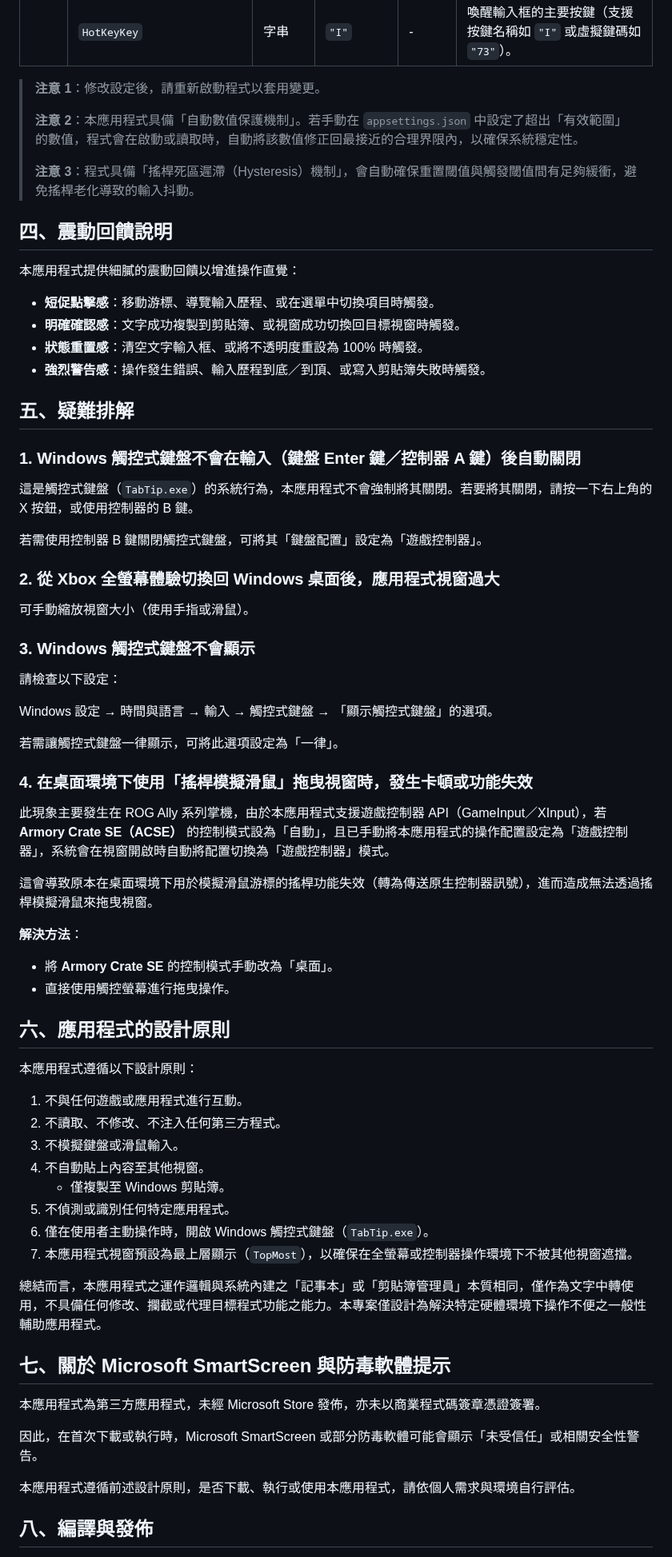
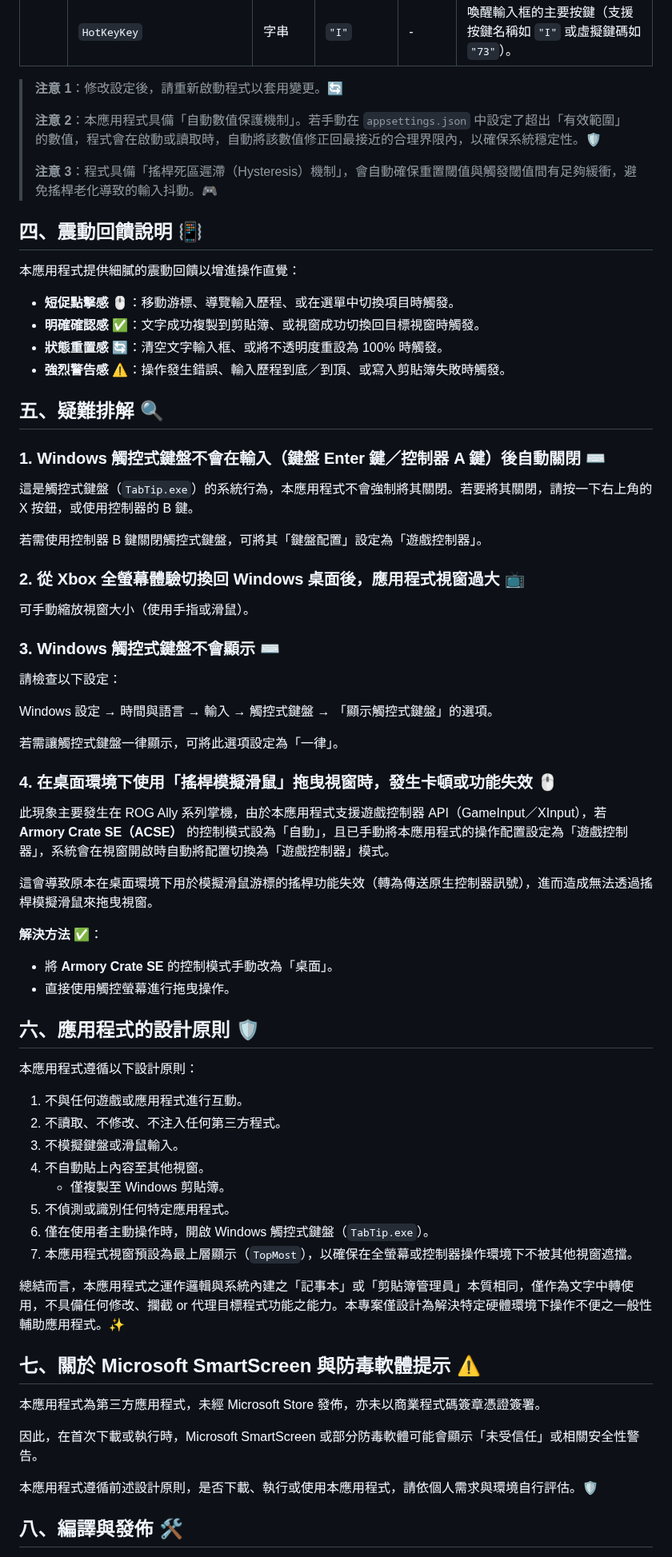
Before and after one commit to rubujo/InputBox, a Markdown page: README.md, the part around one of its changes. Shown at 80% size. Rendered like a GitHub page.

Commit message:
docs(readme): 優化視覺引導並潤飾內容
- 為各標題與功能項目加入對應的 Emoji，提升閱讀直覺與視覺親和力。
- 微調部分語句敘述與標點符號，優化整體排版與內容流暢度。
- 同步調整多處項目的圖示標記，確保視覺引導的一致性。

```diff
--- a/README.md
+++ b/README.md
@@ -154,34 +154,34 @@
 | **快速鍵** | `HotKeyModifiers` | 字串 | `"Alt, Control, Shift"` | - | 喚醒輸入框的修飾鍵組合。可填寫：`Alt`、`Control`、`Shift`、`Win`，多個修飾鍵請以逗號隔開。例如 **Win** + **Ctrl** + **I** 請設為 `"Win, Control"`。 |
 | | `HotKeyKey` | 字串 | `"I"` | - | 喚醒輸入框的主要按鍵（支援按鍵名稱如 `"I"` 或虛擬鍵碼如 `"73"`）。 |
 
-> **注意 1**：修改設定後，請重新啟動程式以套用變更。
+> **注意 1**：修改設定後，請重新啟動程式以套用變更。🔄
 >
-> **注意 2**：本應用程式具備「自動數值保護機制」。若手動在 `appsettings.json` 中設定了超出「有效範圍」的數值，程式會在啟動或讀取時，自動將該數值修正回最接近的合理界限內，以確保系統穩定性。
+> **注意 2**：本應用程式具備「自動數值保護機制」。若手動在 `appsettings.json` 中設定了超出「有效範圍」的數值，程式會在啟動或讀取時，自動將該數值修正回最接近的合理界限內，以確保系統穩定性。🛡️
 >
-> **注意 3**：程式具備「搖桿死區遲滯（Hysteresis）機制」，會自動確保重置閾值與觸發閾值間有足夠緩衝，避免搖桿老化導致的輸入抖動。
+> **注意 3**：程式具備「搖桿死區遲滯（Hysteresis）機制」，會自動確保重置閾值與觸發閾值間有足夠緩衝，避免搖桿老化導致的輸入抖動。🎮
 
-## 四、震動回饋說明
+## 四、震動回饋說明 📳
 
 本應用程式提供細膩的震動回饋以增進操作直覺：
 
-- **短促點擊感**：移動游標、導覽輸入歷程、或在選單中切換項目時觸發。
-- **明確確認感**：文字成功複製到剪貼簿、或視窗成功切換回目標視窗時觸發。
-- **狀態重置感**：清空文字輸入框、或將不透明度重設為 100% 時觸發。
-- **強烈警告感**：操作發生錯誤、輸入歷程到底／到頂、或寫入剪貼簿失敗時觸發。
+- **短促點擊感** 🖱️：移動游標、導覽輸入歷程、或在選單中切換項目時觸發。
+- **明確確認感** ✅：文字成功複製到剪貼簿、或視窗成功切換回目標視窗時觸發。
+- **狀態重置感** 🔄：清空文字輸入框、或將不透明度重設為 100% 時觸發。
+- **強烈警告感** ⚠️：操作發生錯誤、輸入歷程到底／到頂、或寫入剪貼簿失敗時觸發。
 
-## 五、疑難排解
+## 五、疑難排解 🔍
 
-### 1. Windows 觸控式鍵盤不會在輸入（鍵盤 Enter 鍵／控制器 A 鍵）後自動關閉
+### 1. Windows 觸控式鍵盤不會在輸入（鍵盤 Enter 鍵／控制器 A 鍵）後自動關閉 ⌨️
 
 這是觸控式鍵盤（`TabTip.exe`）的系統行為，本應用程式不會強制將其關閉。若要將其關閉，請按一下右上角的 X 按鈕，或使用控制器的 B 鍵。
 
 若需使用控制器 B 鍵關閉觸控式鍵盤，可將其「鍵盤配置」設定為「遊戲控制器」。
 
-### 2. 從 Xbox 全螢幕體驗切換回 Windows 桌面後，應用程式視窗過大
+### 2. 從 Xbox 全螢幕體驗切換回 Windows 桌面後，應用程式視窗過大 📺
 
 可手動縮放視窗大小（使用手指或滑鼠）。
 
-### 3. Windows 觸控式鍵盤不會顯示
+### 3. Windows 觸控式鍵盤不會顯示 ⌨️
 
 請檢查以下設定：
 
@@ -189,17 +189,17 @@ Windows 設定 → 時間與語言 → 輸入 → 觸控式鍵盤 → 「顯示
 
 若需讓觸控式鍵盤一律顯示，可將此選項設定為「一律」。
 
-### 4. 在桌面環境下使用「搖桿模擬滑鼠」拖曳視窗時，發生卡頓或功能失效
+### 4. 在桌面環境下使用「搖桿模擬滑鼠」拖曳視窗時，發生卡頓或功能失效 🖱️
 
 此現象主要發生在 ROG Ally 系列掌機，由於本應用程式支援遊戲控制器 API（GameInput／XInput），若 **Armory Crate SE（ACSE）** 的控制模式設為「自動」，且已手動將本應用程式的操作配置設定為「遊戲控制器」，系統會在視窗開啟時自動將配置切換為「遊戲控制器」模式。
 
 這會導致原本在桌面環境下用於模擬滑鼠游標的搖桿功能失效（轉為傳送原生控制器訊號），進而造成無法透過搖桿模擬滑鼠來拖曳視窗。
 
-**解決方法**：
+**解決方法** ✅：
 - 將 **Armory Crate SE** 的控制模式手動改為「桌面」。
 - 直接使用觸控螢幕進行拖曳操作。
 
-## 六、應用程式的設計原則
+## 六、應用程式的設計原則 🛡️
 
 本應用程式遵循以下設計原則：
 1. 不與任何遊戲或應用程式進行互動。
@@ -211,15 +211,15 @@ Windows 設定 → 時間與語言 → 輸入 → 觸控式鍵盤 → 「顯示
 6. 僅在使用者主動操作時，開啟 Windows 觸控式鍵盤（`TabTip.exe`）。
 7. 本應用程式視窗預設為最上層顯示（`TopMost`），以確保在全螢幕或控制器操作環境下不被其他視窗遮擋。
 
-總結而言，本應用程式之運作邏輯與系統內建之「記事本」或「剪貼簿管理員」本質相同，僅作為文字中轉使用，不具備任何修改、攔截或代理目標程式功能之能力。本專案僅設計為解決特定硬體環境下操作不便之一般性輔助應用程式。
+總結而言，本應用程式之運作邏輯與系統內建之「記事本」或「剪貼簿管理員」本質相同，僅作為文字中轉使用，不具備任何修改、攔截 or 代理目標程式功能之能力。本專案僅設計為解決特定硬體環境下操作不便之一般性輔助應用程式。✨
 
-## 七、關於 Microsoft SmartScreen 與防毒軟體提示
+## 七、關於 Microsoft SmartScreen 與防毒軟體提示 ⚠️
 
 本應用程式為第三方應用程式，未經 Microsoft Store 發佈，亦未以商業程式碼簽章憑證簽署。
 
 因此，在首次下載或執行時，Microsoft SmartScreen 或部分防毒軟體可能會顯示「未受信任」或相關安全性警告。
 
-本應用程式遵循前述設計原則，是否下載、執行或使用本應用程式，請依個人需求與環境自行評估。
+本應用程式遵循前述設計原則，是否下載、執行或使用本應用程式，請依個人需求與環境自行評估。🛡️
 
-## 八、編譯與發佈
+## 八、編譯與發佈 🛠️
 
```
Also changed, not shown: other parts of README.md (+36 -36 lines).
